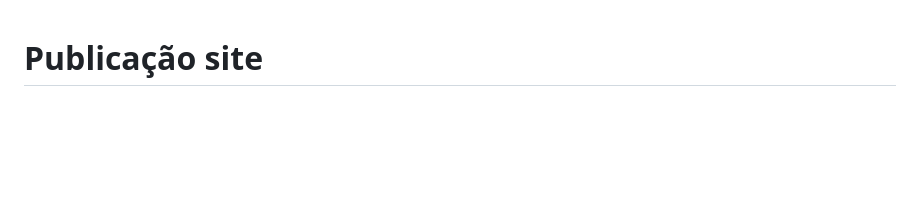
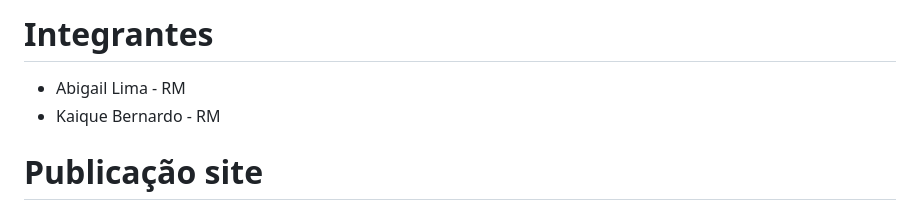
Before and after one commit to abigailmvlima/github.io, a Markdown page: README.md, the part around the change. GitHub-like rendering; blank space fills up the shorter version.

```diff
--- a/README.md
+++ b/README.md
@@ -1,3 +1,7 @@
+# Integrantes
+  - Abigail Lima      - RM
+  - Kaique Bernardo   - RM
+
 # Publicação site
 https://abigailmvlima.github.io/gullivertravell/
 
```
